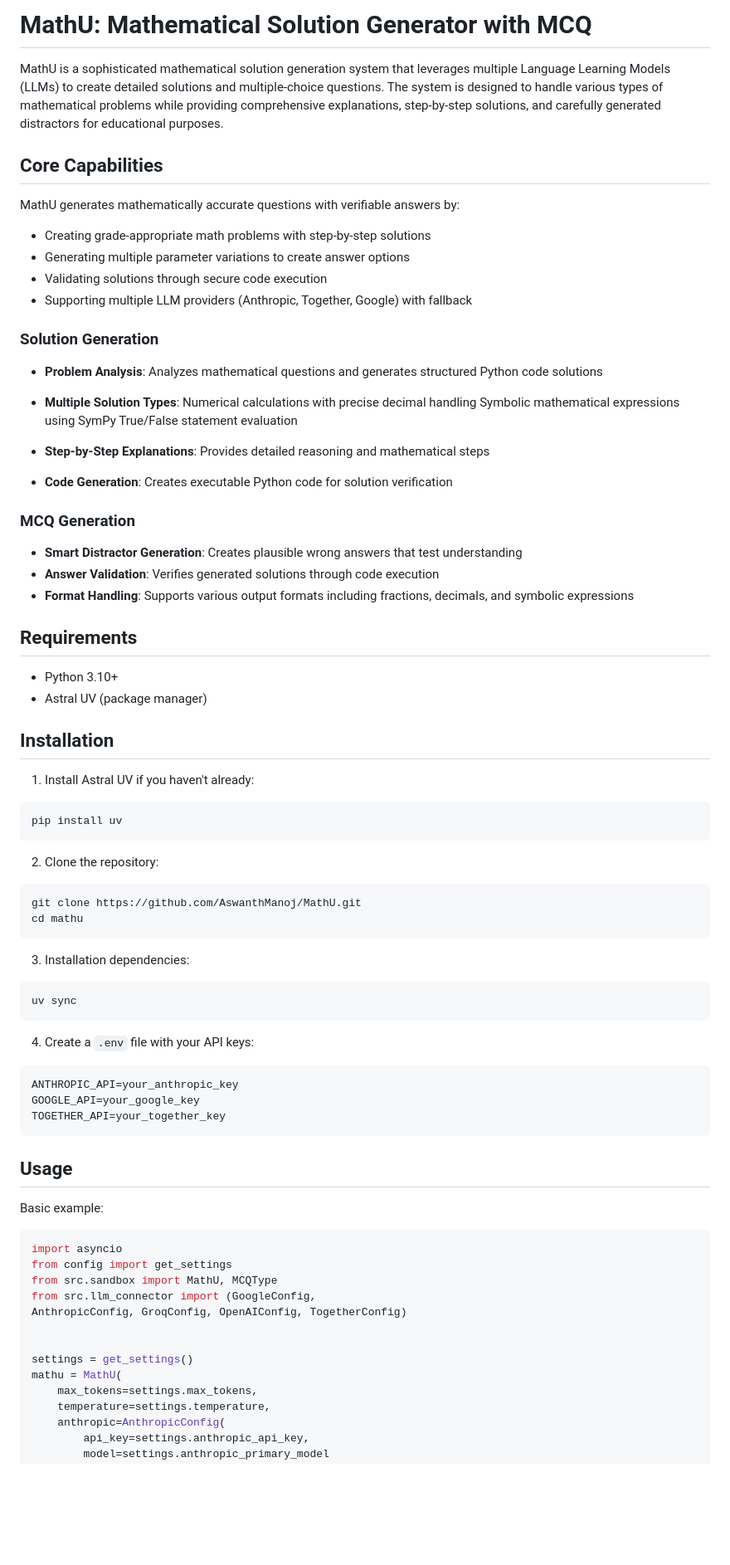
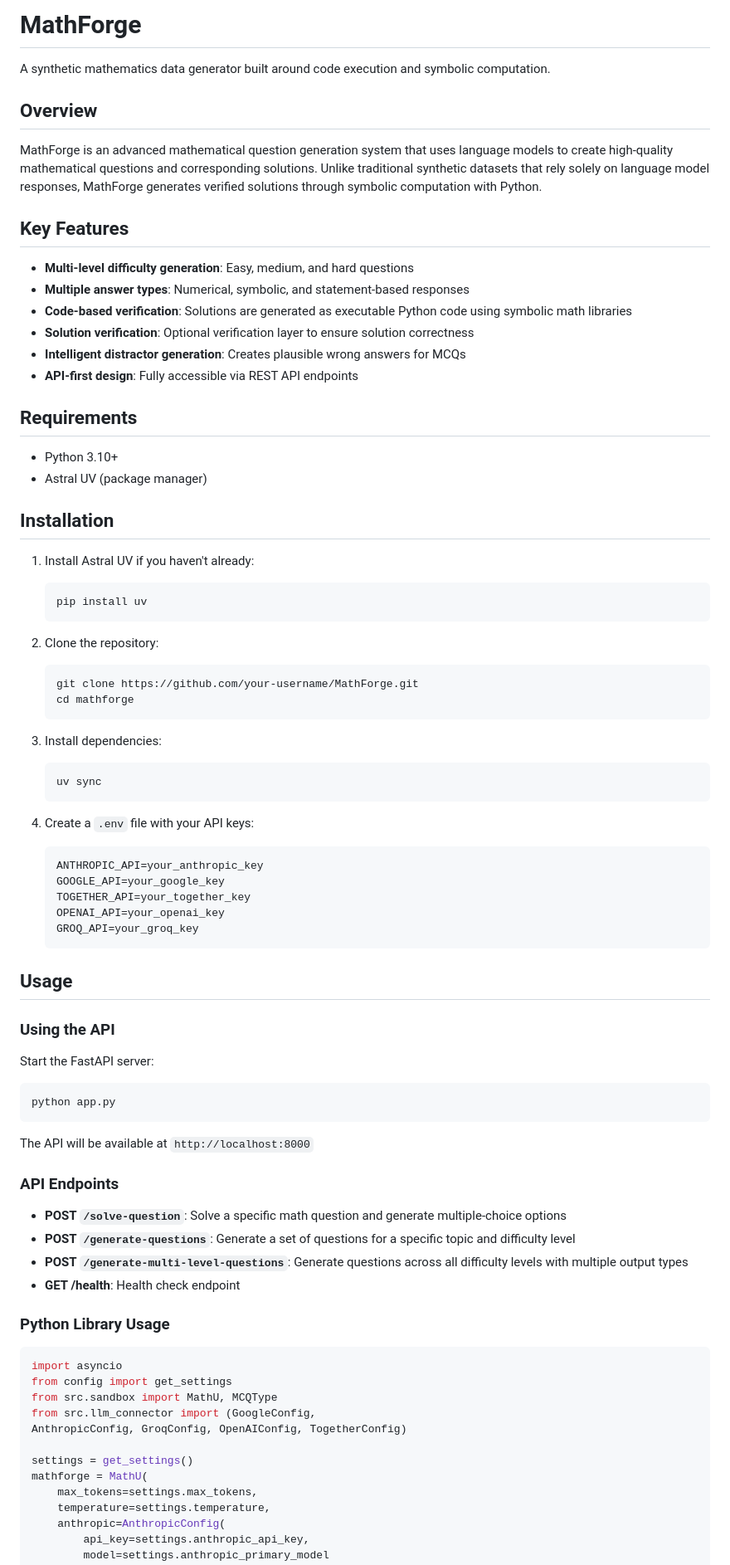
Before and after one commit to AswanthManoj/MathForge, a Markdown page: README.md, the part around one of its changes. Shown at 83% size. GitHub-like rendering; blank space fills up the shorter version.

````diff
--- a/README.md
+++ b/README.md
@@ -1,60 +1,63 @@
-# MathU: Mathematical Solution Generator with MCQ
-MathU is a sophisticated mathematical solution generation system that leverages multiple Language Learning Models (LLMs) to create detailed solutions and multiple-choice questions. The system is designed to handle various types of mathematical problems while providing comprehensive explanations, step-by-step solutions, and carefully generated distractors for educational purposes.
+# MathForge
+A synthetic mathematics data generator built around code execution and symbolic computation.
 
-## Core Capabilities
-MathU generates mathematically accurate questions with verifiable answers by:
-- Creating grade-appropriate math problems with step-by-step solutions
-- Generating multiple parameter variations to create answer options
-- Validating solutions through secure code execution
-- Supporting multiple LLM providers (Anthropic, Together, Google) with fallback
+## Overview
+MathForge is an advanced mathematical question generation system that uses language models to create high-quality mathematical questions and corresponding solutions. Unlike traditional synthetic datasets that rely solely on language model responses, MathForge generates verified solutions through symbolic computation with Python.
 
-### Solution Generation
-- **Problem Analysis**: Analyzes mathematical questions and generates structured Python code solutions
-- **Multiple Solution Types**:
-    Numerical calculations with precise decimal handling
-    Symbolic mathematical expressions using SymPy
-    True/False statement evaluation
-
-- **Step-by-Step Explanations**: Provides detailed reasoning and mathematical steps
-- **Code Generation**: Creates executable Python code for solution verification
-
-### MCQ Generation
-- **Smart Distractor Generation**: Creates plausible wrong answers that test understanding
-- **Answer Validation**: Verifies generated solutions through code execution
-- **Format Handling**: Supports various output formats including fractions, decimals, and symbolic expressions
+## Key Features
+- **Multi-level difficulty generation**: Easy, medium, and hard questions
+- **Multiple answer types**: Numerical, symbolic, and statement-based responses
+- **Code-based verification**: Solutions are generated as executable Python code using symbolic math libraries
+- **Solution verification**: Optional verification layer to ensure solution correctness
+- **Intelligent distractor generation**: Creates plausible wrong answers for MCQs
+- **API-first design**: Fully accessible via REST API endpoints
 
 ## Requirements
 - Python 3.10+
 - Astral UV (package manager)
 
 ## Installation
-
 1. Install Astral UV if you haven't already:
-```bash
-pip install uv
-```
+    ```bash
+    pip install uv
+    ```
 
 2. Clone the repository:
-```bash
-git clone https://github.com/AswanthManoj/MathU.git
-cd mathu
-```
+    ```bash
+    git clone https://github.com/your-username/MathForge.git
+    cd mathforge
+    ```
 
-3. Installation dependencies:
-```bash
-uv sync
-```
+3. Install dependencies:
+    ```bash
+    uv sync
+    ```
 
 4. Create a `.env` file with your API keys:
-```env
-ANTHROPIC_API=your_anthropic_key
-GOOGLE_API=your_google_key
-TOGETHER_API=your_together_key
-```
+    ```env
+    ANTHROPIC_API=your_anthropic_key
+    GOOGLE_API=your_google_key
+    TOGETHER_API=your_together_key
+    OPENAI_API=your_openai_key
+    GROQ_API=your_groq_key
+    ```
 
 ## Usage
-Basic example:
+### Using the API
+Start the FastAPI server:
+```bash
+python app.py
+```
+The API will be available at `http://localhost:8000`
 
+
+### API Endpoints
+- **POST `/solve-question`**: Solve a specific math question and generate multiple-choice options
+- **POST `/generate-questions`**: Generate a set of questions for a specific topic and difficulty level
+- **POST `/generate-multi-level-questions`**: Generate questions across all difficulty levels with multiple output types
+- **GET /health**: Health check endpoint
+
+### Python Library Usage
 ```python
 import asyncio
 from config import get_settings
@@ -62,9 +65,8 @@ from src.sandbox import MathU, MCQType
 from src.llm_connector import (GoogleConfig,
 AnthropicConfig, GroqConfig, OpenAIConfig, TogetherConfig)
 
-
 settings = get_settings()
-mathu = MathU(
+mathforge = MathU(
     max_tokens=settings.max_tokens,
     temperature=settings.temperature,
     anthropic=AnthropicConfig(
````
Also changed, not shown: other parts of README.md (+34 -16 lines).
